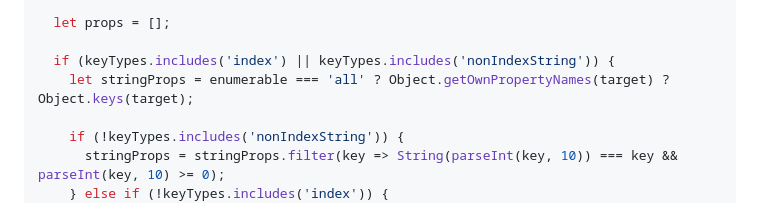
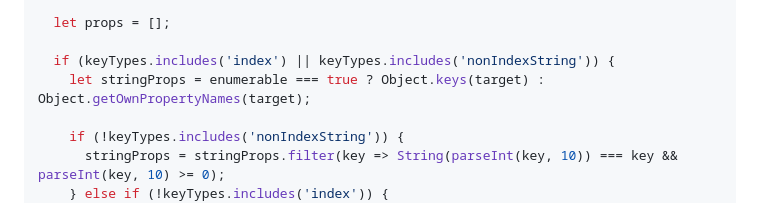
Before and after one commit to BridgeAR/object-property-count, a Markdown page: README.md, the part around the change. Drawn GitHub-style.

Commit message:
Fix polyfill

```diff
--- a/README.md
+++ b/README.md
@@ -289,7 +289,7 @@ Object.propertyCount = function(target, options) {
   let props = [];
 
   if (keyTypes.includes('index') || keyTypes.includes('nonIndexString')) {
-    let stringProps = enumerable === 'all' ? Object.getOwnPropertyNames(target) ? Object.keys(target);
+    let stringProps = enumerable === true ? Object.keys(target) : Object.getOwnPropertyNames(target);
 
     if (!keyTypes.includes('nonIndexString')) {
       stringProps = stringProps.filter(key => String(parseInt(key, 10)) === key && parseInt(key, 10) >= 0);
```
